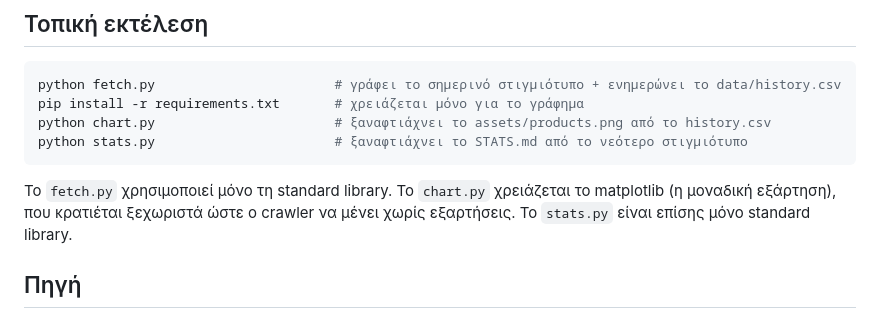
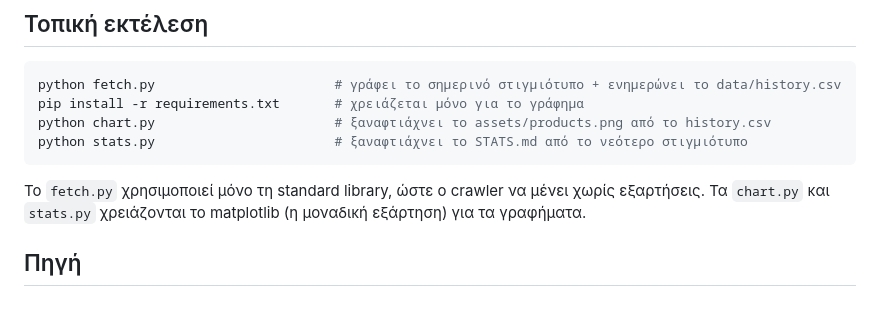
Before and after one commit to spyrosavl/posokanei, a Markdown page: README.md, the part around the change. Rendered like a GitHub page.

````diff
--- a/README.md
+++ b/README.md
@@ -66,9 +66,9 @@ python chart.py                       # ξαναφτιάχνει το assets/pro
 python stats.py                       # ξαναφτιάχνει το STATS.md από το νεότερο στιγμιότυπο
 ```
 
-Το `fetch.py` χρησιμοποιεί μόνο τη standard library. Το `chart.py` χρειάζεται το
-matplotlib (η μοναδική εξάρτηση), που κρατιέται ξεχωριστά ώστε ο crawler να μένει
-χωρίς εξαρτήσεις. Το `stats.py` είναι επίσης μόνο standard library.
+Το `fetch.py` χρησιμοποιεί μόνο τη standard library, ώστε ο crawler να μένει
+χωρίς εξαρτήσεις. Τα `chart.py` και `stats.py` χρειάζονται το matplotlib (η
+μοναδική εξάρτηση) για τα γραφήματα.
 
 ## Πηγή
 
````
Also changed, not shown: STATS.md (+6 -0 lines), assets/cheapest.png (added), assets/greece_vs_europe.png (added), assets/shop_around.png (added), 1 other file.
